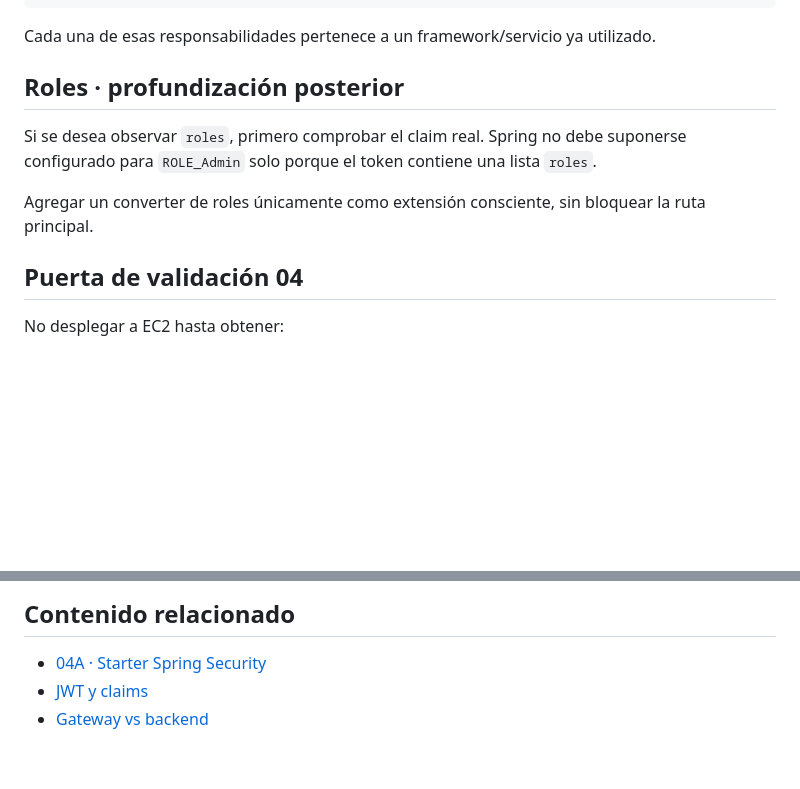
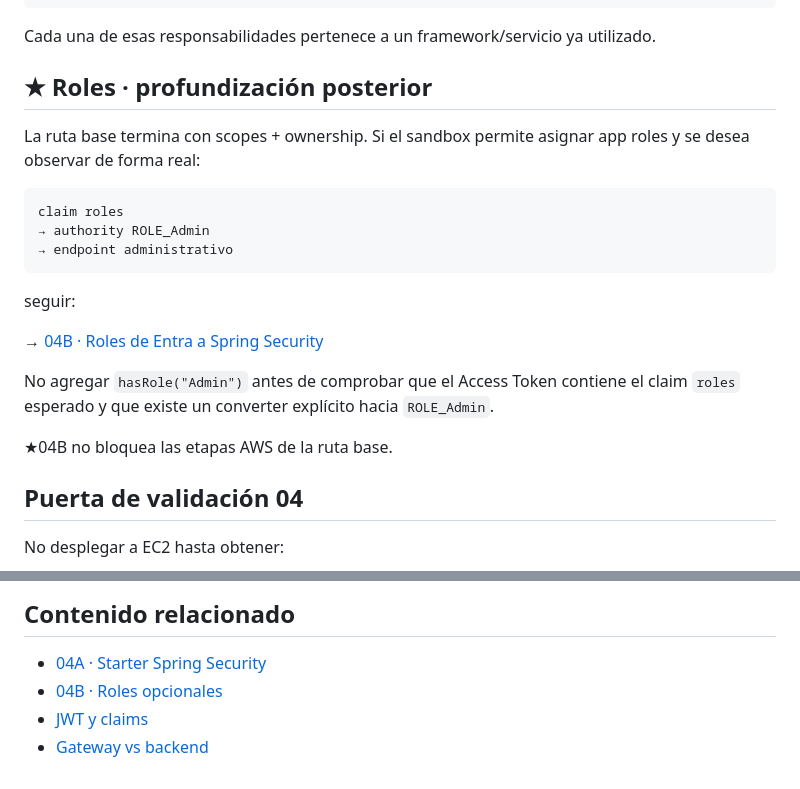
Before and after one commit to cmartinezs/DSY1107-DESARROLLO-CLOUD-NATIVE-I-2026-2, a Markdown page: guias-integradas/ev1/04-jwt-y-backend.md, 2 parts joined by grey strips. GitHub-like rendering; blank space fills up the shorter version.

Commit message:
docs(ev1): enlazar profundización de roles

````diff
--- a/guias-integradas/ev1/04-jwt-y-backend.md
+++ b/guias-integradas/ev1/04-jwt-y-backend.md
@@ -277,11 +277,23 @@ password database
 
 Cada una de esas responsabilidades pertenece a un framework/servicio ya utilizado.
 
-## Roles · profundización posterior
+## ★ Roles · profundización posterior
 
-Si se desea observar `roles`, primero comprobar el claim real. Spring no debe suponerse configurado para `ROLE_Admin` solo porque el token contiene una lista `roles`.
+La ruta base termina con scopes + ownership. Si el sandbox permite asignar app roles y se desea observar de forma real:
 
-Agregar un converter de roles únicamente como extensión consciente, sin bloquear la ruta principal.
+```text
+claim roles
+→ authority ROLE_Admin
+→ endpoint administrativo
+```
+
+seguir:
+
+→ [04B · Roles de Entra a Spring Security](./04b-opcional-roles-entra-spring.md)
+
+No agregar `hasRole("Admin")` antes de comprobar que el Access Token contiene el claim `roles` esperado y que existe un converter explícito hacia `ROLE_Admin`.
+
+★04B no bloquea las etapas AWS de la ruta base.
 
 ## Puerta de validación 04
 
@@ -311,5 +323,6 @@ No agregar otra librería JWT como primera reacción.
 ## Contenido relacionado
 
 - [04A · Starter Spring Security](./04a-starter-spring-security.md)
+- [04B · Roles opcionales](./04b-opcional-roles-entra-spring.md)
 - [JWT y claims](../../semanas/semana-03/01-jwt-claims.md)
 - [Gateway vs backend](../../semanas/semana-03/02-seguridad-api/01-gateway-vs-backend.md)
````
